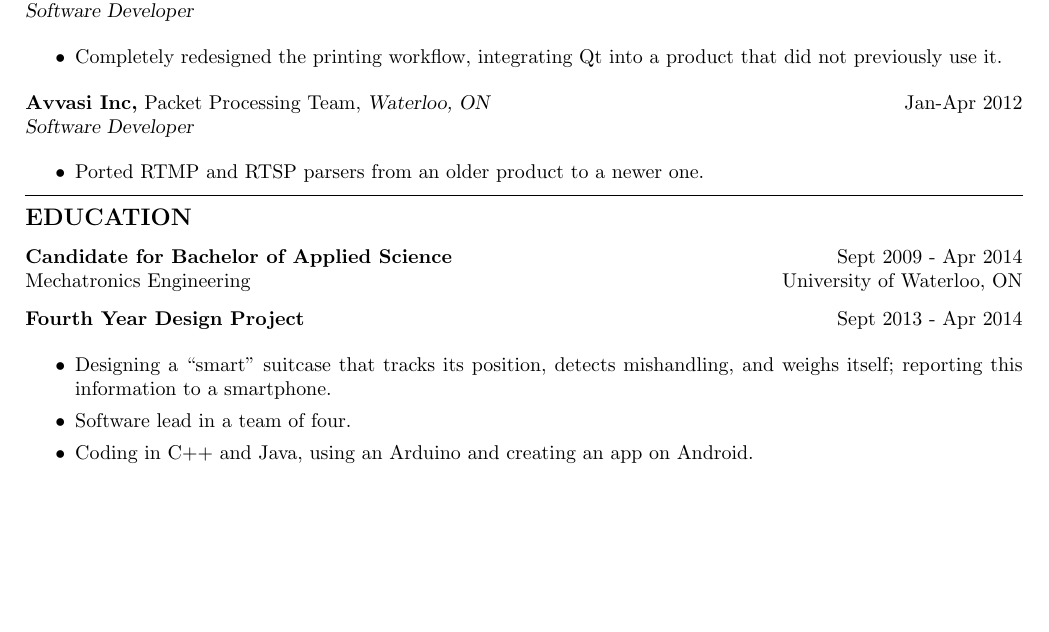
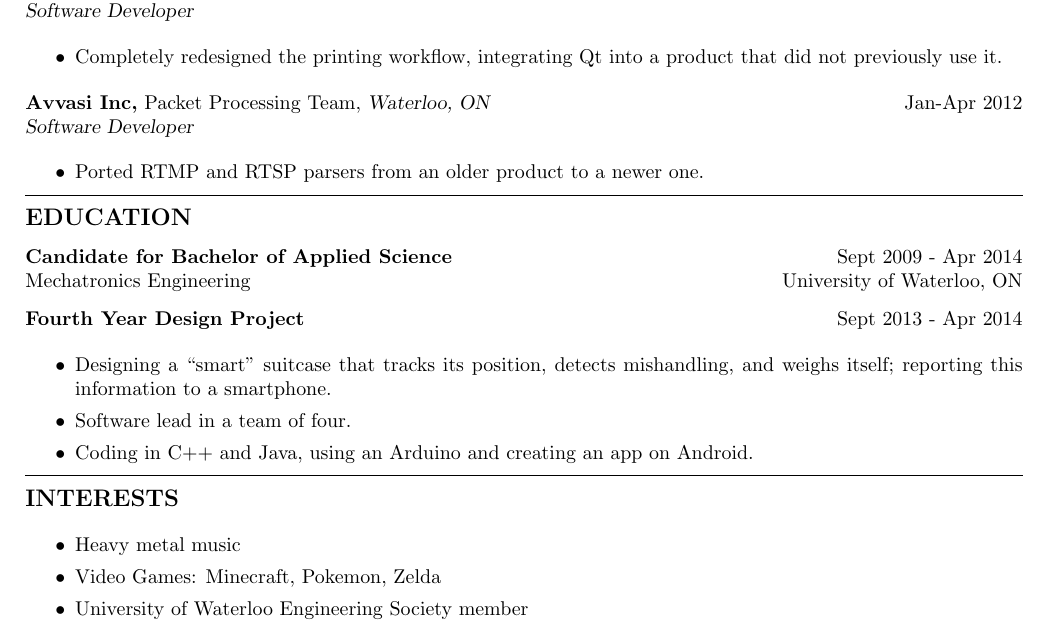
Before and after one commit to PurpleStephyr/resume, a LaTeX CV (resume.tex): part of the page, cut so that both start at the same text, the shorter picture padded with empty space. Compiled offline with pdfLaTeX.

Commit message:
added interests section

```diff
--- a/resume.tex
+++ b/resume.tex
@@ -78,4 +78,14 @@ Mechatronics Engineering \hfill University of Waterloo, ON
   \item Coding in C++ and Java, using an Arduino and creating an app on Android.
 \end{itemize}
 
+%horizontal line
+\vskip 2pt
+\hrule
+{\large\bf INTERESTS}
+\begin{itemize}
+  \item Heavy metal music
+  \item Video Games: Minecraft, Pokemon, Zelda
+  \item University of Waterloo Engineering Society member
+\end{itemize}
+
 \end{document}
```
